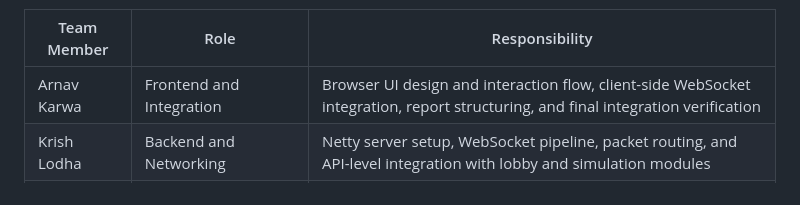
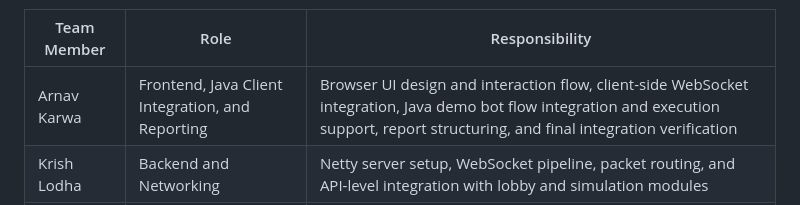
Before and after one commit to Krish1342/MultiPlayerServer, a Markdown page: report.md, the part around the change. Rendered like a GitHub page.

```diff
--- a/report.md
+++ b/report.md
@@ -152,7 +152,7 @@ Component explanation:
 
 | Team Member  | Role                               | Responsibility                                                                                                                    |
 | ------------ | ---------------------------------- | --------------------------------------------------------------------------------------------------------------------------------- |
-| Arnav Karwa  | Frontend and Integration           | Browser UI design and interaction flow, client-side WebSocket integration, report structuring, and final integration verification |
+| Arnav Karwa  | Frontend, Java Client Integration, and Reporting | Browser UI design and interaction flow, client-side WebSocket integration, Java demo bot flow integration and execution support, report structuring, and final integration verification |
 | Krish Lodha  | Backend and Networking             | Netty server setup, WebSocket pipeline, packet routing, and API-level integration with lobby and simulation modules               |
 | Samay Gandhi | Game Logic, Testing and Validation | Lobby state machine and game loop validation, bot scenario execution, test evidence preparation, and documentation support        |
 
```
Also changed, not shown: TEAM_CONTRIBUTIONS_DETAILED.md (+26 -14 lines).
